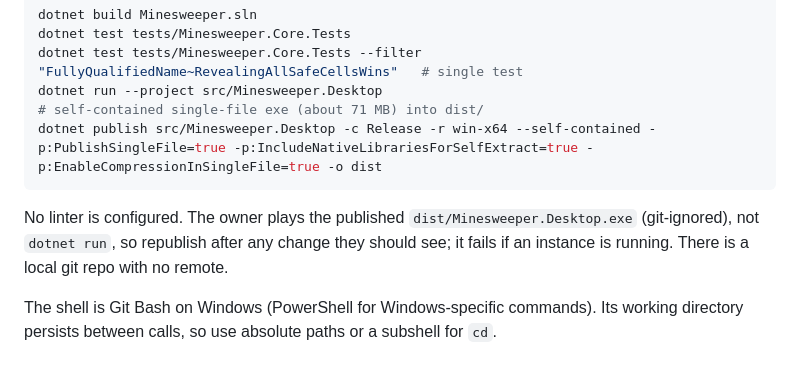
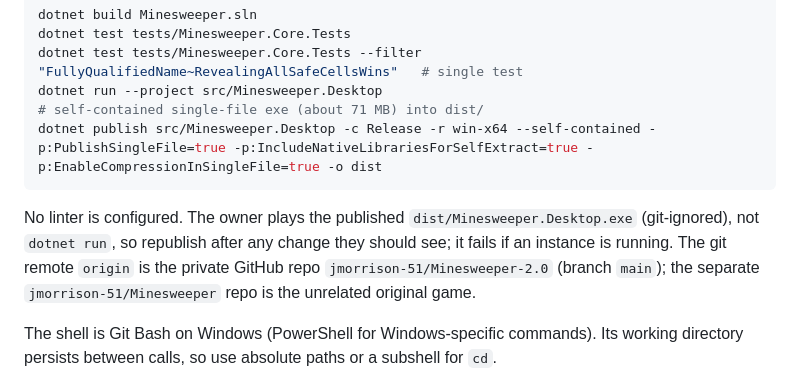
Before and after one commit to jmorrison-51/Minesweeper-2.0, a Markdown page: CLAUDE.md, the part around the change. Rendered like a GitHub page.

Commit message:
Note the GitHub remote in CLAUDE.md
Co-Authored-By: Claude Opus 5.5 <noreply@anthropic.com>

````diff
--- a/CLAUDE.md
+++ b/CLAUDE.md
@@ -19,7 +19,7 @@ dotnet run --project src/Minesweeper.Desktop
 dotnet publish src/Minesweeper.Desktop -c Release -r win-x64 --self-contained -p:PublishSingleFile=true -p:IncludeNativeLibrariesForSelfExtract=true -p:EnableCompressionInSingleFile=true -o dist
 ```
 
-No linter is configured. The owner plays the published `dist/Minesweeper.Desktop.exe` (git-ignored), not `dotnet run`, so republish after any change they should see; it fails if an instance is running. There is a local git repo with no remote.
+No linter is configured. The owner plays the published `dist/Minesweeper.Desktop.exe` (git-ignored), not `dotnet run`, so republish after any change they should see; it fails if an instance is running. The git remote `origin` is the private GitHub repo `jmorrison-51/Minesweeper-2.0` (branch `main`); the separate `jmorrison-51/Minesweeper` repo is the unrelated original game.
 
 The shell is Git Bash on Windows (PowerShell for Windows-specific commands). Its working directory persists between calls, so use absolute paths or a subshell for `cd`.
 
````
